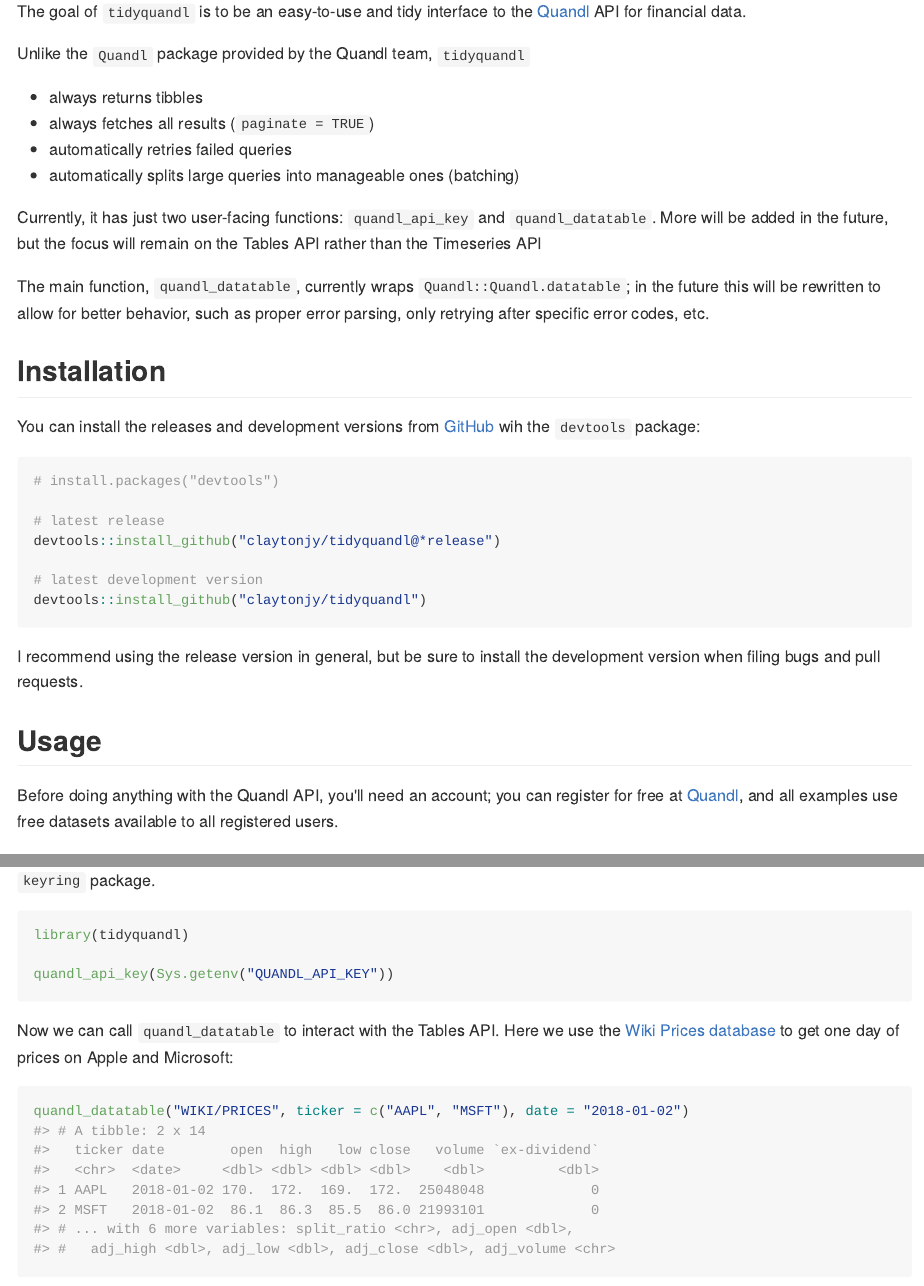
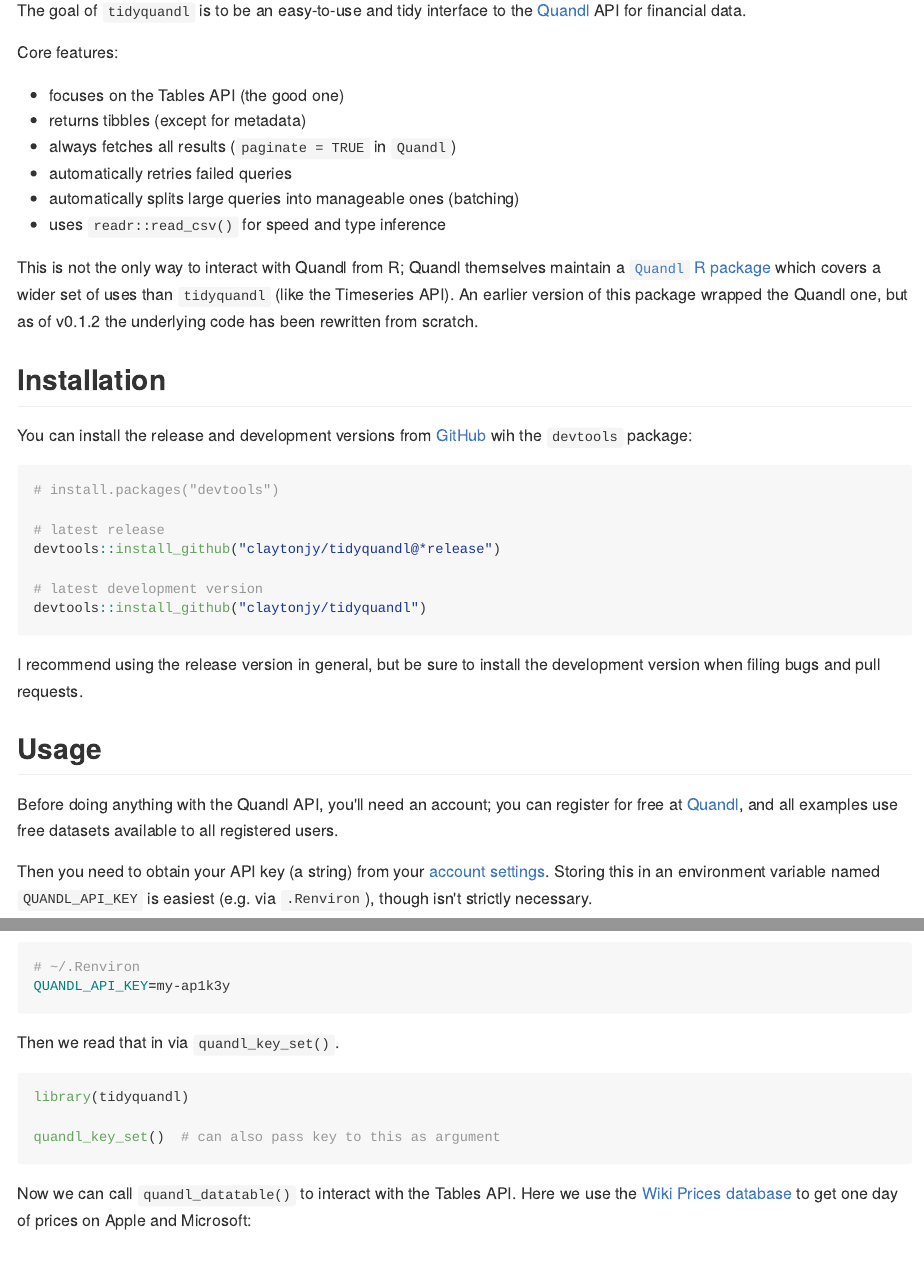
Before and after one commit to ClaytonJY/tidyquandl, an R Markdown document (README.Rmd): the page in a window 1100 px wide, from 110 px down, and a second part further down, joined at a grey line. The pictures show the output file README.md that the author committed with the source, drawn offline in the style of GitHub; badge pictures from the web are left out.

Commit message:
Update README, change lifecycle to "maturing", bump version to 0.1.2.

````diff
--- a/README.Rmd
+++ b/README.Rmd
@@ -14,28 +14,28 @@
 ```
 # `tidyquandl`
 
-[![lifecycle](https://img.shields.io/badge/lifecycle-experimental-orange.svg)](https://tidyverse.org/lifecycle/#experimental)
+[![lifecycle](https://img.shields.io/badge/lifecycle-maturing-blue.svg)](https://tidyverse.org/lifecycle/#maturing)
 [![Travis build status](https://travis-ci.org/ClaytonJY/tidyquandl.svg?branch=master)](https://travis-ci.org/ClaytonJY/tidyquandl)
 [![AppVeyor build status](https://ci.appveyor.com/api/projects/status/github/ClaytonJY/tidyquandl?branch=master&svg=true)](https://ci.appveyor.com/project/ClaytonJY/tidyquandl)
 [![Coverage status](https://codecov.io/gh/ClaytonJY/tidyquandl/branch/master/graph/badge.svg)](https://codecov.io/github/ClaytonJY/tidyquandl?branch=master)
 
 The goal of `tidyquandl` is to be an easy-to-use and tidy interface to the [Quandl](https://www.quandl.com/) API for financial data.
 
-Unlike the `Quandl` package provided by the Quandl team, `tidyquandl`
+Core features:
 
-- always returns tibbles
-- always fetches all results (`paginate = TRUE`)
+- focuses on the Tables API (the good one)
+- returns tibbles (except for metadata)
+- always fetches all results (`paginate = TRUE` in `Quandl`)
 - automatically retries failed queries
 - automatically splits large queries into manageable ones (batching)
+- uses `readr::read_csv()` for speed and type inference
 
-Currently, it has just two user-facing functions: `quandl_api_key` and `quandl_datatable`. More will be added in the future, but the focus will remain on the Tables API rather than the Timeseries API
-
-The main function, `quandl_datatable`, currently wraps `Quandl::Quandl.datatable`; in the future this will be rewritten to allow for better behavior, such as proper error parsing, only retrying after specific error codes, etc.
+This is not the only way to interact with Quandl from R; Quandl themselves maintain a [`Quandl` R package](https://github.com/quandl/quandl-r) which covers a wider set of uses than `tidyquandl` (like the Timeseries API). An earlier version of this package wrapped the Quandl one, but as of v0.1.2 the underlying code has been rewritten from scratch.
 
 
 ## Installation
 
-You can install the releases and development versions from [GitHub](https://github.com/) wih the `devtools` package:
+You can install the release and development versions from [GitHub](https://github.com/) wih the `devtools` package:
 
 ```{r installation, eval=FALSE}
 # install.packages("devtools")
@@ -54,11 +54,18 @@
 
 Before doing anything with the Quandl API, you'll need an account; you can register for free at [Quandl](https://www.quandl.com/), and all examples use free datasets available to all registered users.
 
-Then you need to obtain your API key (a string) from your account settings; here we assume it's stored in the "QUANDL_API_KEY" environment variable. In the future, we may support storing this in your system's credential store via the `keyring` package.
+Then you need to obtain your API key (a string) from your [account settings](https://www.quandl.com/account/api). Storing this in an environment variable named `QUANDL_API_KEY` is easiest (e.g. via `.Renviron`), though isn't strictly necessary.
+
+```{bash, eval=FALSE}
+# ~/.Renviron
+QUANDL_API_KEY=my-ap1k3y
+```
+
+Then we read that in via `quandl_key_set()`.
 
 ```{r set-api-key}
 library(tidyquandl)
 
-quandl_api_key(Sys.getenv("QUANDL_API_KEY"))
+quandl_key_set()  # can also pass key to this as argument
 ```
 
````
Also changed, not shown: README.md, README.Rmd (27 more changed lines), 1 other file.
